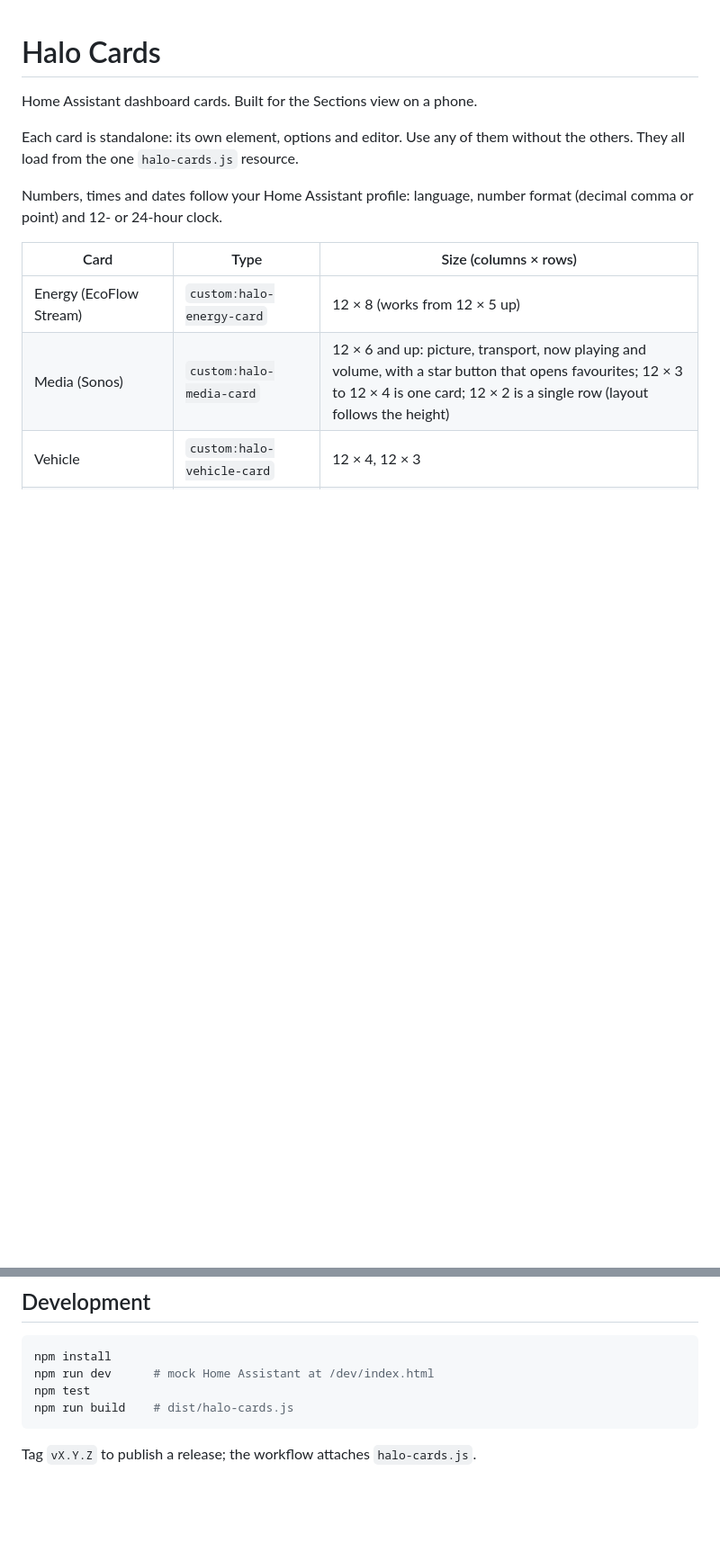
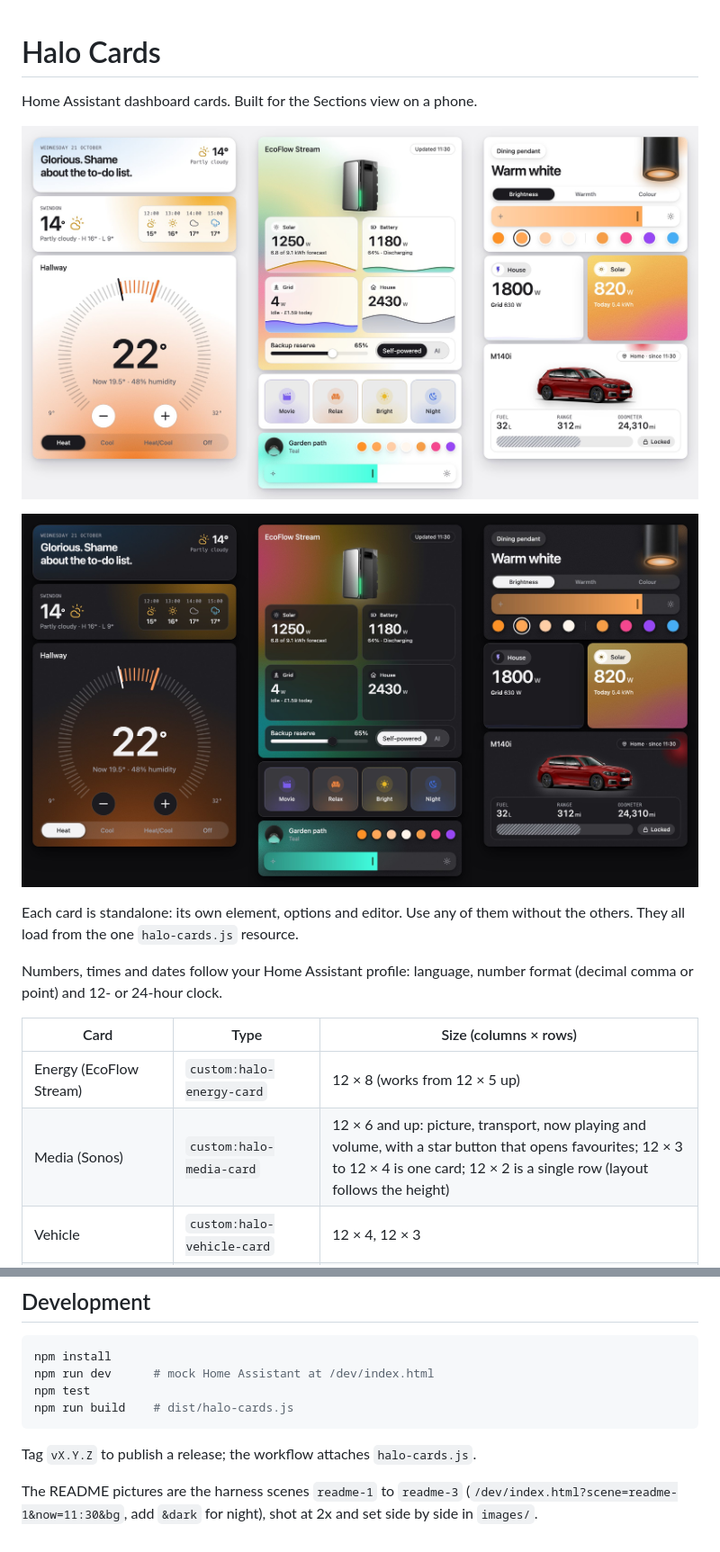
Before and after one commit to themistoapp/halo-cards, a Markdown page: README.md, 2 parts joined by grey strips. Shown at 90% size. Rendered like a GitHub page; pictures changed too: images/preview-dark.jpg (added), images/preview.jpg (added); blank space fills up the shorter version.

````diff
--- a/README.md
+++ b/README.md
@@ -1,6 +1,10 @@
 # Halo Cards
 
 Home Assistant dashboard cards. Built for the Sections view on a phone.
+
+![Halo cards in the light: greeting, weather, thermostat, energy, scenes, lights, entity tiles and vehicle](images/preview.jpg)
+
+![The same cards at night](images/preview-dark.jpg)
 
 Each card is standalone: its own element, options and editor. Use any of them without the others. They all load from the one `halo-cards.js` resource.
 
@@ -478,3 +482,5 @@ npm run build    # dist/halo-cards.js
 ```
 
 Tag `vX.Y.Z` to publish a release; the workflow attaches `halo-cards.js`.
+
+The README pictures are the harness scenes `readme-1` to `readme-3` (`/dev/index.html?scene=readme-1&now=11:30&bg`, add `&dark` for night), shot at 2x and set side by side in `images/`.
````
Also changed, not shown: 1 other file.
